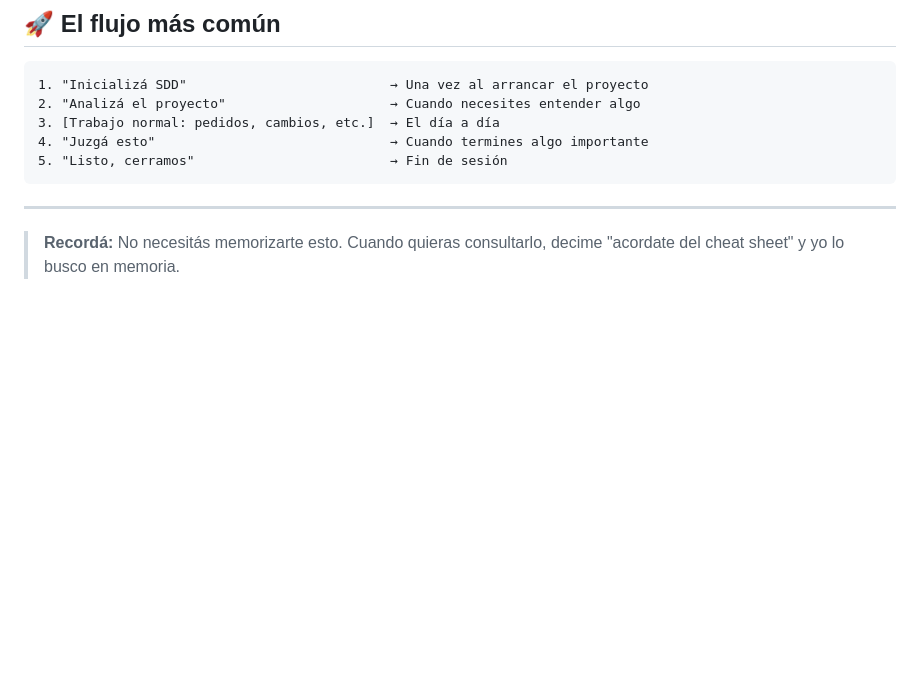
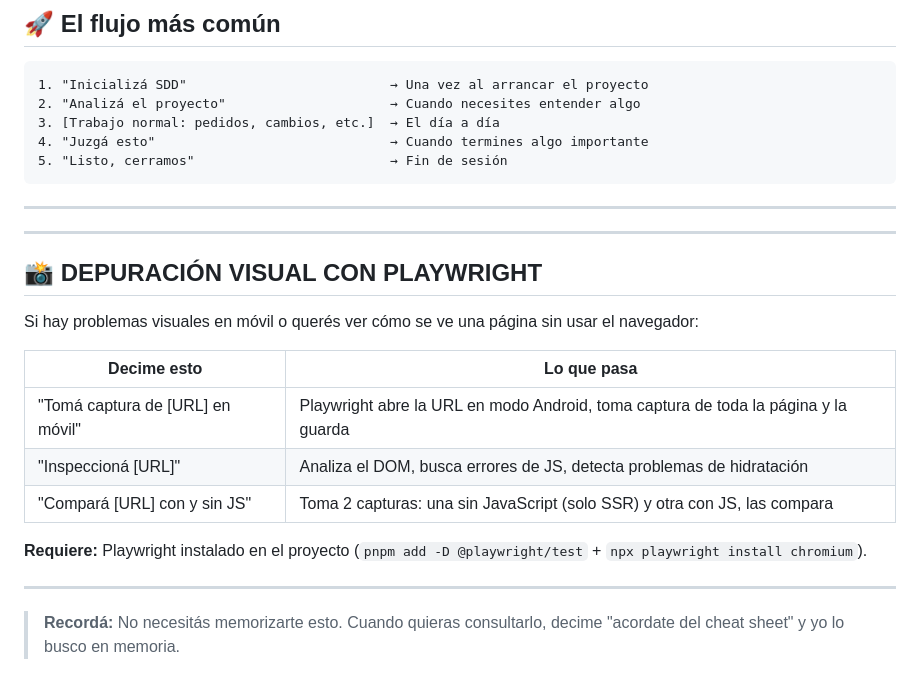
Before and after one commit to hernanharco/elrincondeharco.com, a Markdown page: docs/cheat-sheet-sdd.md, the part around the change. GitHub-like rendering; blank space fills up the shorter version.

Commit message:
docs: add Playwright debug section to cheat-sheet-sdd.md

```diff
--- a/docs/cheat-sheet-sdd.md
+++ b/docs/cheat-sheet-sdd.md
@@ -90,4 +90,20 @@
 
 ---
 
+---
+
+## 📸 DEPURACIÓN VISUAL CON PLAYWRIGHT
+
+Si hay problemas visuales en móvil o querés ver cómo se ve una página sin usar el navegador:
+
+| Decime esto | Lo que pasa |
+|-------------|-------------|
+| "Tomá captura de [URL] en móvil" | Playwright abre la URL en modo Android, toma captura de toda la página y la guarda |
+| "Inspeccioná [URL]" | Analiza el DOM, busca errores de JS, detecta problemas de hidratación |
+| "Compará [URL] con y sin JS" | Toma 2 capturas: una sin JavaScript (solo SSR) y otra con JS, las compara |
+
+**Requiere:** Playwright instalado en el proyecto (`pnpm add -D @playwright/test` + `npx playwright install chromium`).
+
+---
+
 > **Recordá:** No necesitás memorizarte esto. Cuando quieras consultarlo, decime "acordate del cheat sheet" y yo lo busco en memoria.
```
